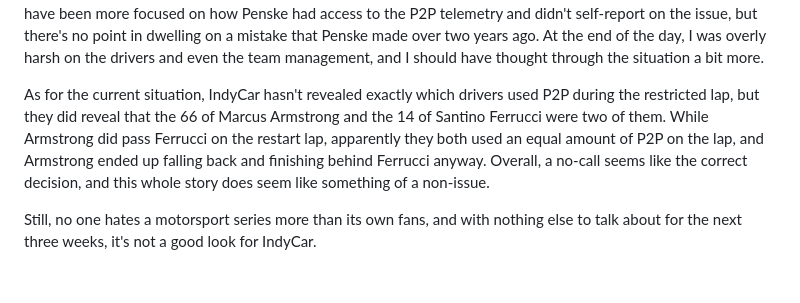
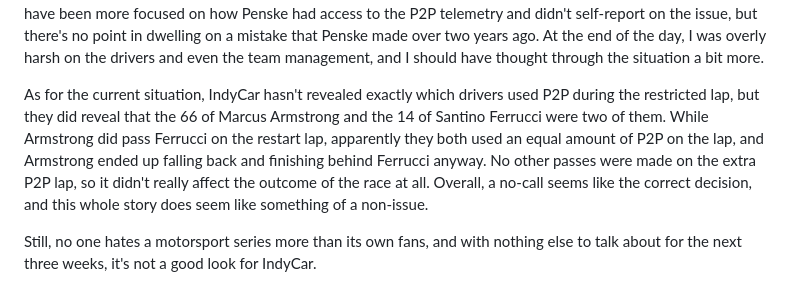
Before and after one commit to JacenBoy/jacens-site, a Markdown page: posts/rants/20260420-push-to-pass-redux.md, the part around the change. GitHub-like rendering.

Commit message:
More clarifications

```diff
--- a/posts/rants/20260420-push-to-pass-redux.md
+++ b/posts/rants/20260420-push-to-pass-redux.md
@@ -15,6 +15,6 @@ Fast-forward to Sunday's race in Long Beach. Due to a software glitch, P2P was e
 
 In retrospect, especially with [my more measured take on the 2025 Indy 500 attenuator scandal](https://jacen.moe/rants/20250519-the-penske-rant-2025-indy-500-edition/), I think it's fair to say I was overly harsh on Penske in my initial take on the scandal. Since we know just how many drivers instinctively use the P2P button, even in situations where they should know it does nothing, it's possible that Newgarden and McLaughlin legitimately had no idea that the modified software was on their cars. My point should have been more focused on how Penske had access to the P2P telemetry and didn't self-report on the issue, but there's no point in dwelling on a mistake that Penske made over two years ago. At the end of the day, I was overly harsh on the drivers and even the team management, and I should have thought through the situation a bit more.
 
-As for the current situation, IndyCar hasn't revealed exactly which drivers used P2P during the restricted lap, but they did reveal that the 66 of Marcus Armstrong and the 14 of Santino Ferrucci were two of them. While Armstrong did pass Ferrucci on the restart lap, apparently they both used an equal amount of P2P on the lap, and Armstrong ended up falling back and finishing behind Ferrucci anyway. Overall, a no-call seems like the correct decision, and this whole story does seem like something of a non-issue.
+As for the current situation, IndyCar hasn't revealed exactly which drivers used P2P during the restricted lap, but they did reveal that the 66 of Marcus Armstrong and the 14 of Santino Ferrucci were two of them. While Armstrong did pass Ferrucci on the restart lap, apparently they both used an equal amount of P2P on the lap, and Armstrong ended up falling back and finishing behind Ferrucci anyway. No other passes were made on the extra P2P lap, so it didn't really affect the outcome of the race at all. Overall, a no-call seems like the correct decision, and this whole story does seem like something of a non-issue.
 
 Still, no one hates a motorsport series more than its own fans, and with nothing else to talk about for the next three weeks, it's not a good look for IndyCar.
```
